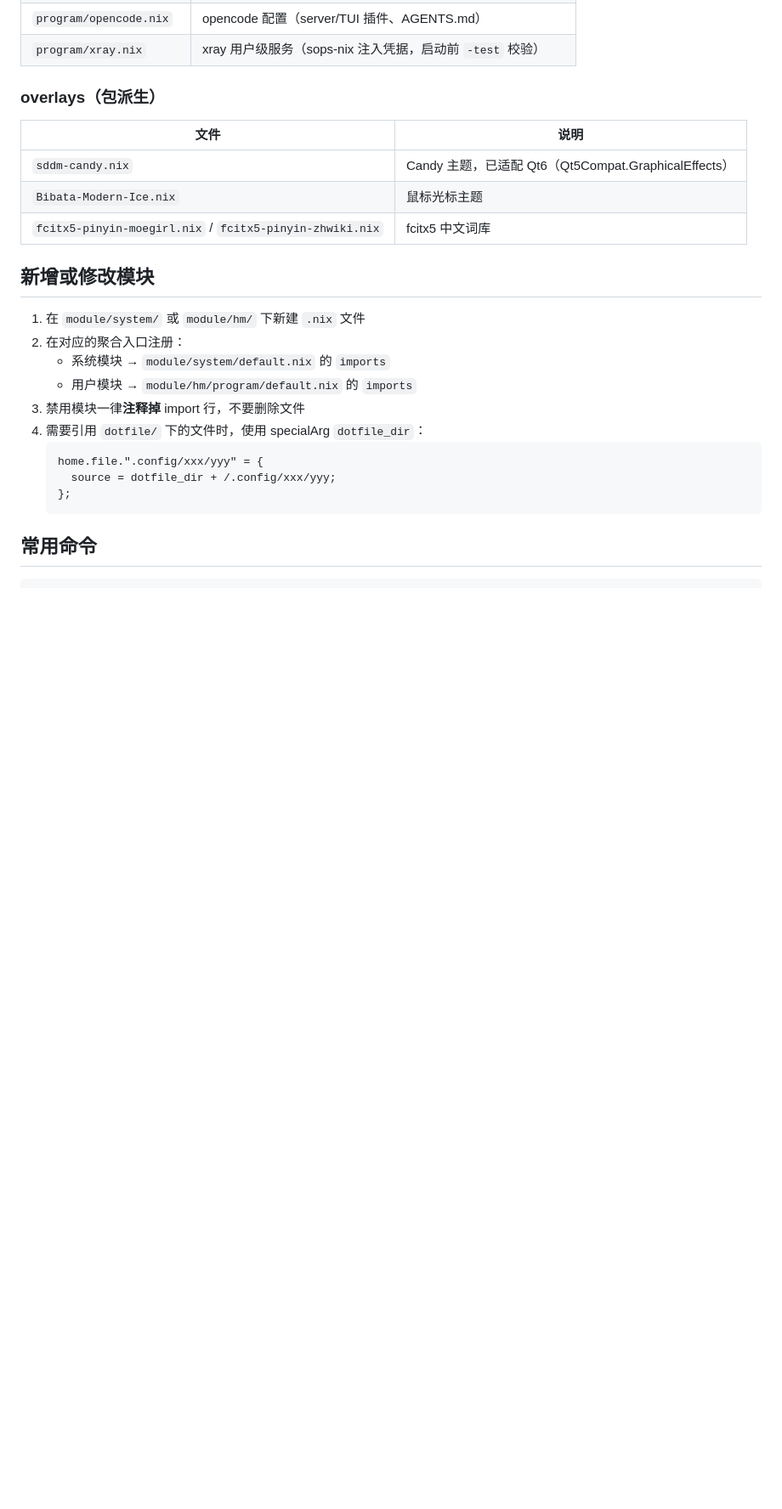
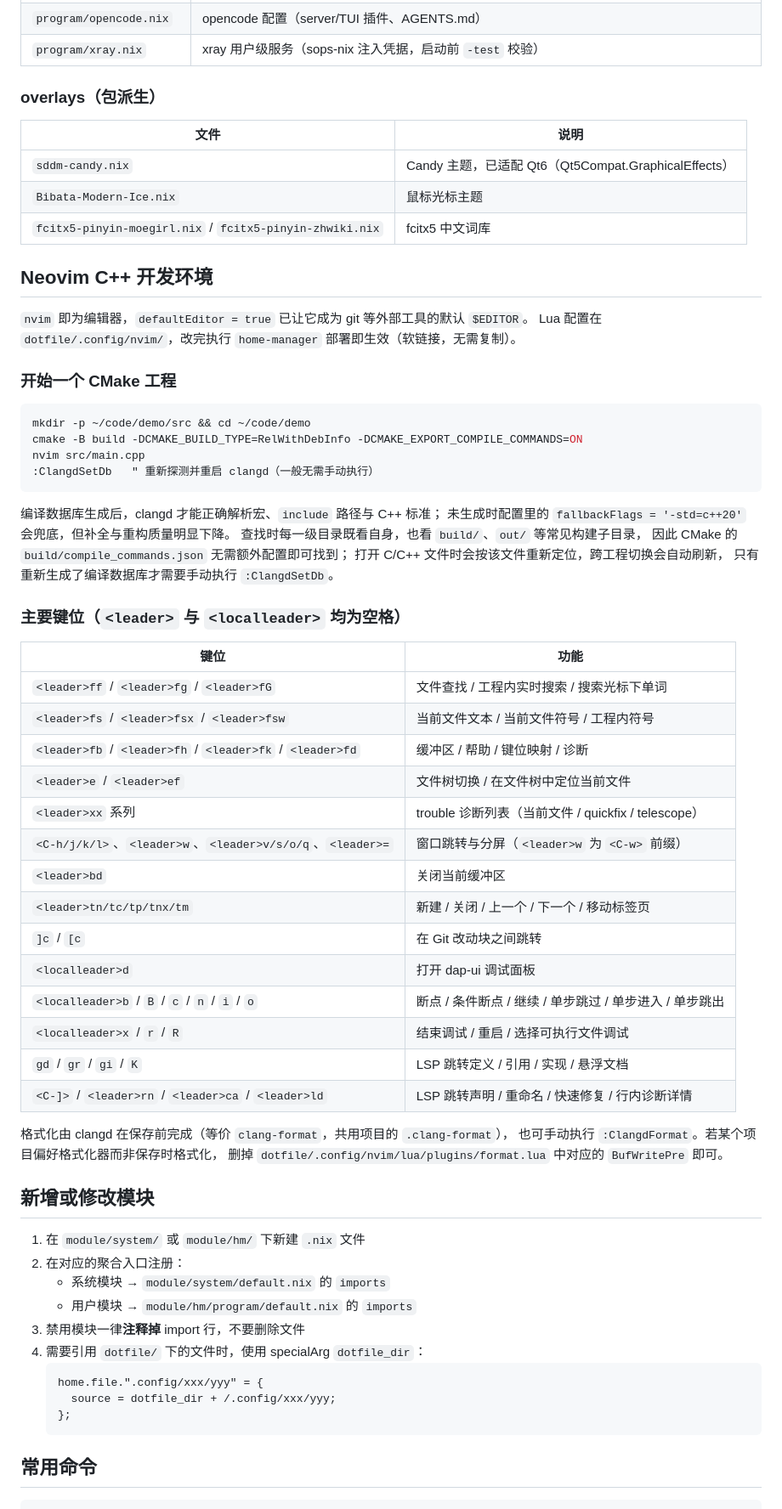
Before and after one commit to Visionary1455/visionary-nixos, a Markdown page: README.md, the part around one of its changes. Shown at 85% size. Rendered like a GitHub page; blank space fills up the shorter version.

Commit message:
document neovim C++ development environment
Ultraworked with [Sisyphus](https://github.com/code-yeongyu/oh-my-openagent)

Co-authored-by: Sisyphus <clio-agent@sisyphuslabs.ai>

````diff
--- a/README.md
+++ b/README.md
@@ -116,6 +118,50 @@ nix fmt
 | `sddm-candy.nix` | Candy 主题，已适配 Qt6（Qt5Compat.GraphicalEffects） |
 | `Bibata-Modern-Ice.nix` | 鼠标光标主题 |
 | `fcitx5-pinyin-moegirl.nix` / `fcitx5-pinyin-zhwiki.nix` | fcitx5 中文词库 |
+
+## Neovim C++ 开发环境
+
+`nvim` 即为编辑器，`defaultEditor = true` 已让它成为 git 等外部工具的默认 `$EDITOR`。
+Lua 配置在 `dotfile/.config/nvim/`，改完执行 `home-manager` 部署即生效（软链接，无需复制）。
+
+### 开始一个 CMake 工程
+
+```bash
+mkdir -p ~/code/demo/src && cd ~/code/demo
+cmake -B build -DCMAKE_BUILD_TYPE=RelWithDebInfo -DCMAKE_EXPORT_COMPILE_COMMANDS=ON
+nvim src/main.cpp
+:ClangdSetDb   " 重新探测并重启 clangd（一般无需手动执行）
+```
+
+编译数据库生成后，clangd 才能正确解析宏、`include` 路径与 C++ 标准；
+未生成时配置里的 `fallbackFlags = '-std=c++20'` 会兜底，但补全与重构质量明显下降。
+查找时每一级目录既看自身，也看 `build/`、`out/` 等常见构建子目录，
+因此 CMake 的 `build/compile_commands.json` 无需额外配置即可找到；
+打开 C/C++ 文件时会按该文件重新定位，跨工程切换会自动刷新，
+只有重新生成了编译数据库才需要手动执行 `:ClangdSetDb`。
+
+### 主要键位（`<leader>` 与 `<localleader>` 均为空格）
+
+| 键位 | 功能 |
+| --- | --- |
+| `<leader>ff` / `<leader>fg` / `<leader>fG` | 文件查找 / 工程内实时搜索 / 搜索光标下单词 |
+| `<leader>fs` / `<leader>fsx` / `<leader>fsw` | 当前文件文本 / 当前文件符号 / 工程内符号 |
+| `<leader>fb` / `<leader>fh` / `<leader>fk` / `<leader>fd` | 缓冲区 / 帮助 / 键位映射 / 诊断 |
+| `<leader>e` / `<leader>ef` | 文件树切换 / 在文件树中定位当前文件 |
+| `<leader>xx` 系列 | trouble 诊断列表（当前文件 / quickfix / telescope） |
+| `<C-h/j/k/l>`、`<leader>w`、`<leader>v/s/o/q`、`<leader>=` | 窗口跳转与分屏（`<leader>w` 为 `<C-w>` 前缀） |
+| `<leader>bd` | 关闭当前缓冲区 |
+| `<leader>tn/tc/tp/tnx/tm` | 新建 / 关闭 / 上一个 / 下一个 / 移动标签页 |
+| `]c` / `[c` | 在 Git 改动块之间跳转 |
+| `<localleader>d` | 打开 dap-ui 调试面板 |
+| `<localleader>b` / `B` / `c` / `n` / `i` / `o` | 断点 / 条件断点 / 继续 / 单步跳过 / 单步进入 / 单步跳出 |
+| `<localleader>x` / `r` / `R` | 结束调试 / 重启 / 选择可执行文件调试 |
+| `gd` / `gr` / `gi` / `K` | LSP 跳转定义 / 引用 / 实现 / 悬浮文档 |
+| `<C-]>` / `<leader>rn` / `<leader>ca` / `<leader>ld` | LSP 跳转声明 / 重命名 / 快速修复 / 行内诊断详情 |
+
+格式化由 clangd 在保存前完成（等价 `clang-format`，共用项目的 `.clang-format`），
+也可手动执行 `:ClangdFormat`。若某个项目偏好格式化器而非保存时格式化，
+删掉 `dotfile/.config/nvim/lua/plugins/format.lua` 中对应的 `BufWritePre` 即可。
 
 ## 新增或修改模块
 
````
Also changed, not shown: other parts of README.md (+8 -1 lines).
